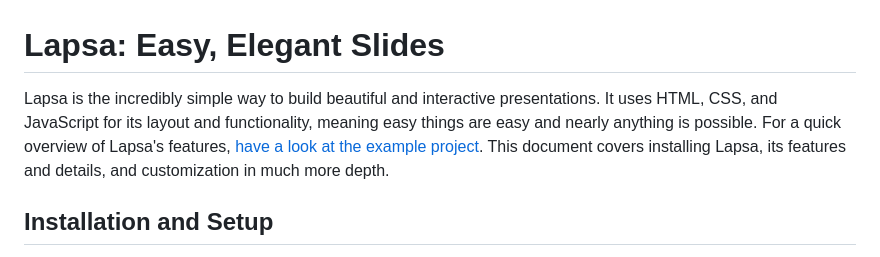
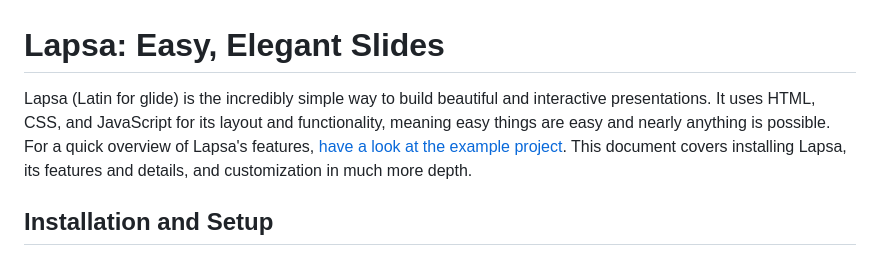
Before and after one commit to cruzgodar/lapsa, a Markdown page: README.md, the part around the change. GitHub-like rendering.

```diff
--- a/README.md
+++ b/README.md
@@ -1,6 +1,6 @@
 # Lapsa: Easy, Elegant Slides
 
-Lapsa is the incredibly simple way to build beautiful and interactive presentations. It uses HTML, CSS, and JavaScript for its layout and functionality, meaning easy things are easy and nearly anything is possible. For a quick overview of Lapsa's features, [have a look at the example project][1]. This document covers installing Lapsa, its features and details, and customization in much more depth.
+Lapsa (Latin for glide) is the incredibly simple way to build beautiful and interactive presentations. It uses HTML, CSS, and JavaScript for its layout and functionality, meaning easy things are easy and nearly anything is possible. For a quick overview of Lapsa's features, [have a look at the example project][1]. This document covers installing Lapsa, its features and details, and customization in much more depth.
 
 
 
```
